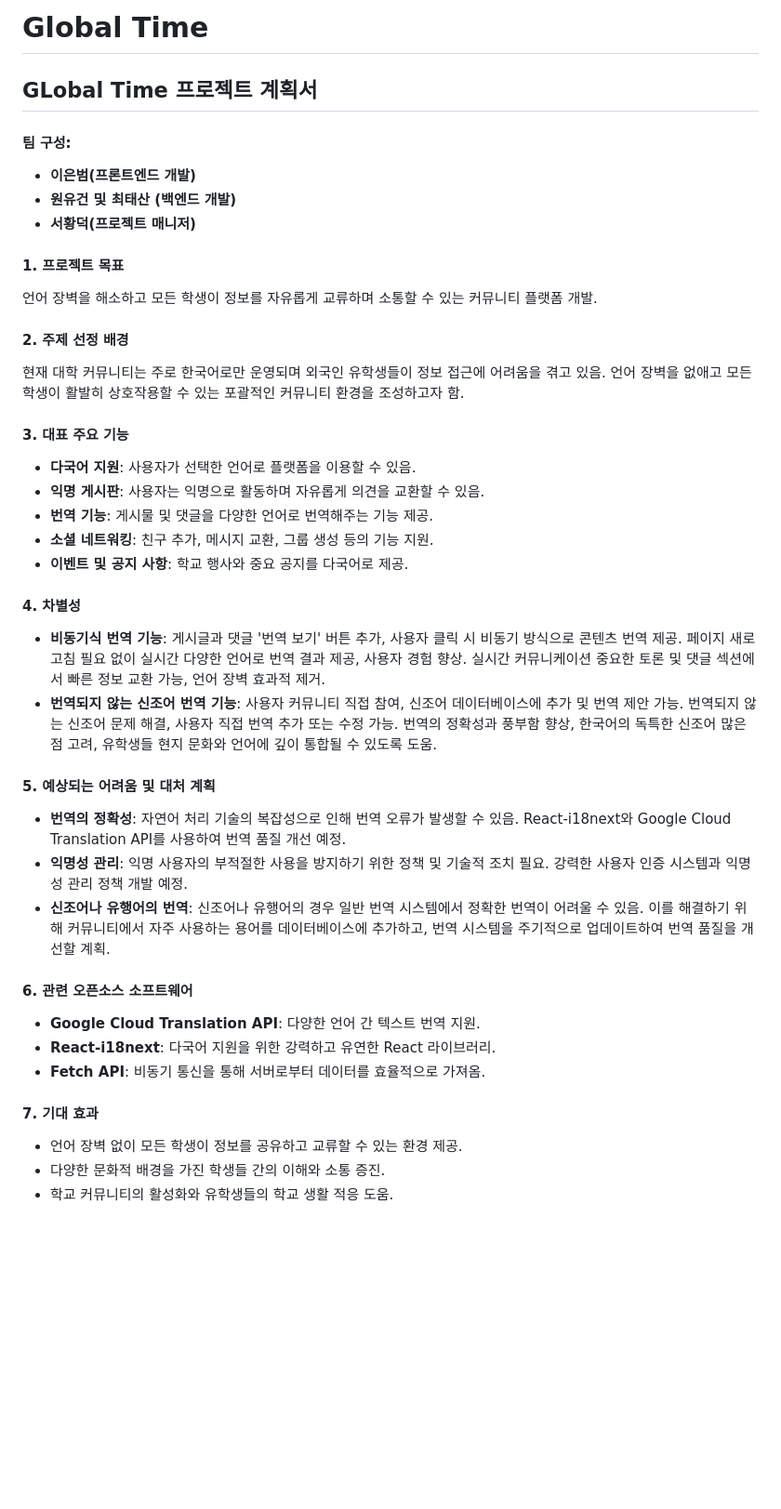
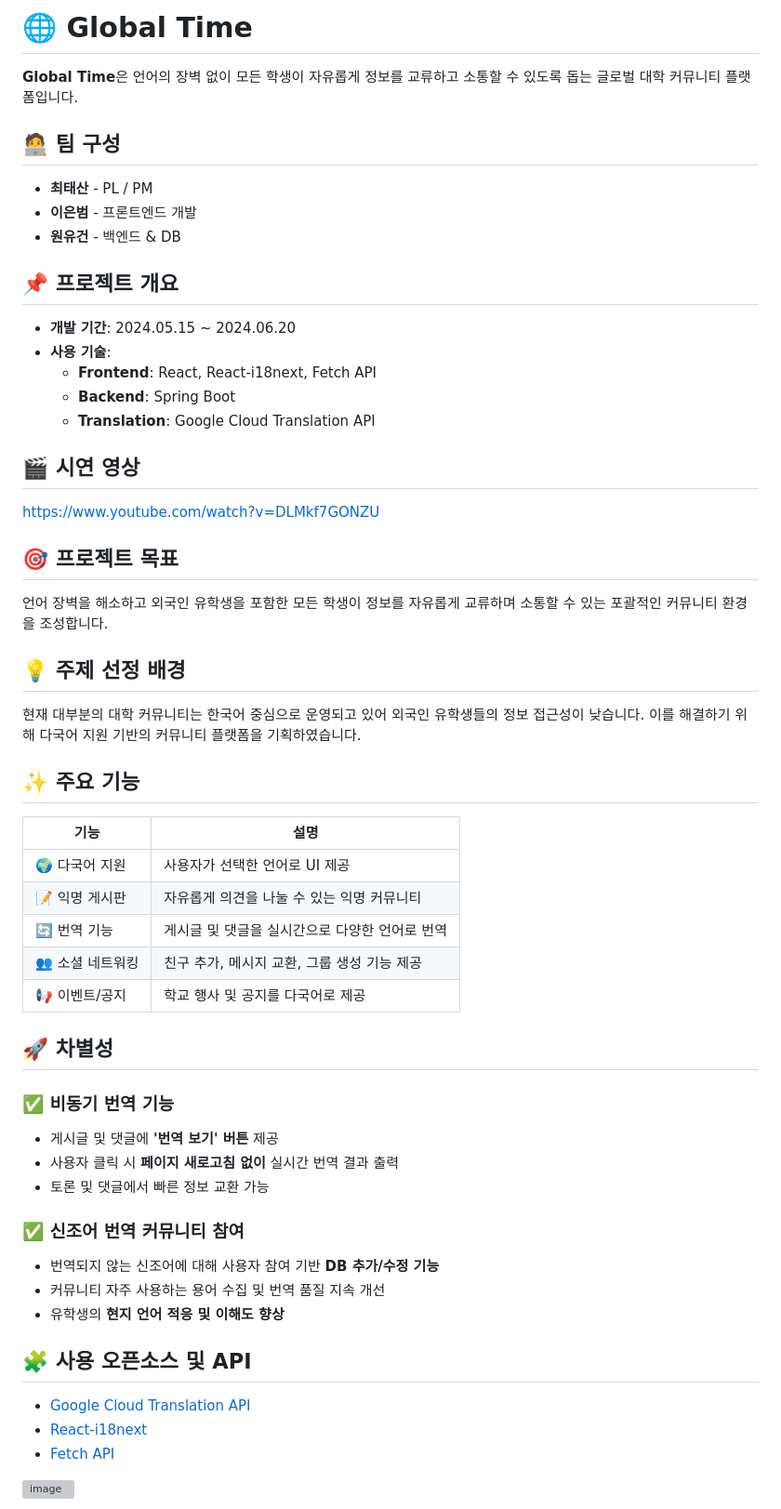
Before and after one commit to Tae4an/Global-Time, a Markdown page: README.md, the part around one of its changes. Shown at 93% size. Drawn GitHub-style; blank space fills up the shorter version; grey boxes are pictures that could not be loaded.

```diff
--- a/README.md
+++ b/README.md
@@ -1,46 +1,61 @@
-# Global Time
+# 🌐 Global Time
 
-## GLobal Time 프로젝트 계획서
-#### 팀 구성:
+**Global Time**은 언어의 장벽 없이 모든 학생이 자유롭게 정보를 교류하고 소통할 수 있도록 돕는 글로벌 대학 커뮤니티 플랫폼입니다.
 
--   **이은범(프론트엔드 개발)**
--   **원유건 및 최태산 (백엔드 개발)**
--   **서황덕(프로젝트 매니저)**
+## 🧑‍💻 팀 구성
 
-#### 1\. 프로젝트 목표
+- **최태산** - PL / PM
+- **이은범** - 프론트엔드 개발
+- **원유건** - 백엔드 & DB
 
-언어 장벽을 해소하고 모든 학생이 정보를 자유롭게 교류하며 소통할 수 있는 커뮤니티 플랫폼 개발.
+## 📌 프로젝트 개요
 
-#### 2\. 주제 선정 배경
+- **개발 기간**: 2024.05.15 ~ 2024.06.20
+- **사용 기술**:
+  - **Frontend**: React, React-i18next, Fetch API
+  - **Backend**: Spring Boot
+  - **Translation**: Google Cloud Translation API
 
-현재 대학 커뮤니티는 주로 한국어로만 운영되며 외국인 유학생들이 정보 접근에 어려움을 겪고 있음. 언어 장벽을 없애고 모든 학생이 활발히 상호작용할 수 있는 포괄적인 커뮤니티 환경을 조성하고자 함.
+## 🎬 시연 영상
+https://www.youtube.com/watch?v=DLMkf7GONZU
 
-#### 3\. 대표 주요 기능
+## 🎯 프로젝트 목표
 
--   **다국어 지원**: 사용자가 선택한 언어로 플랫폼을 이용할 수 있음.
--   **익명 게시판**: 사용자는 익명으로 활동하며 자유롭게 의견을 교환할 수 있음.
--   **번역 기능**: 게시물 및 댓글을 다양한 언어로 번역해주는 기능 제공.
--   **소셜 네트워킹**: 친구 추가, 메시지 교환, 그룹 생성 등의 기능 지원.
--   **이벤트 및 공지 사항**: 학교 행사와 중요 공지를 다국어로 제공.
+언어 장벽을 해소하고 외국인 유학생을 포함한 모든 학생이 정보를 자유롭게 교류하며 소통할 수 있는 포괄적인 커뮤니티 환경을 조성합니다.
 
-#### 4\. 차별성
+## 💡 주제 선정 배경
 
--   **비동기식 번역 기능**: 게시글과 댓글 '번역 보기' 버튼 추가, 사용자 클릭 시 비동기 방식으로 콘텐츠 번역 제공. 페이지 새로고침 필요 없이 실시간 다양한 언어로 번역 결과 제공, 사용자 경험 향상. 실시간 커뮤니케이션 중요한 토론 및 댓글 섹션에서 빠른 정보 교환 가능, 언어 장벽 효과적 제거.
--   **번역되지 않는 신조어 번역 기능**: 사용자 커뮤니티 직접 참여, 신조어 데이터베이스에 추가 및 번역 제안 가능. 번역되지 않는 신조어 문제 해결, 사용자 직접 번역 추가 또는 수정 가능. 번역의 정확성과 풍부함 향상, 한국어의 독특한 신조어 많은 점 고려, 유학생들 현지 문화와 언어에 깊이 통합될 수 있도록 도움.
+현재 대부분의 대학 커뮤니티는 한국어 중심으로 운영되고 있어 외국인 유학생들의 정보 접근성이 낮습니다. 이를 해결하기 위해 다국어 지원 기반의 커뮤니티 플랫폼을 기획하였습니다.
 
-#### 5\. 예상되는 어려움 및 대처 계획
+## ✨ 주요 기능
 
--   **번역의 정확성**: 자연어 처리 기술의 복잡성으로 인해 번역 오류가 발생할 수 있음. React-i18next와 Google Cloud Translation API를 사용하여 번역 품질 개선 예정.
--   **익명성 관리**: 익명 사용자의 부적절한 사용을 방지하기 위한 정책 및 기술적 조치 필요. 강력한 사용자 인증 시스템과 익명성 관리 정책 개발 예정.
--   **신조어나 유행어의 번역**: 신조어나 유행어의 경우 일반 번역 시스템에서 정확한 번역이 어려울 수 있음. 이를 해결하기 위해 커뮤니티에서 자주 사용하는 용어를 데이터베이스에 추가하고, 번역 시스템을 주기적으로 업데이트하여 번역 품질을 개선할 계획.
-#### 6\. 관련 오픈소스 소프트웨어
+| 기능 | 설명 |
+|------|------|
+| 🌍 다국어 지원 | 사용자가 선택한 언어로 UI 제공 |
+| 📝 익명 게시판 | 자유롭게 의견을 나눌 수 있는 익명 커뮤니티 |
+| 🔄 번역 기능 | 게시글 및 댓글을 실시간으로 다양한 언어로 번역 |
+| 👥 소셜 네트워킹 | 친구 추가, 메시지 교환, 그룹 생성 기능 제공 |
+| 📢 이벤트/공지 | 학교 행사 및 공지를 다국어로 제공 |
 
--   **Google Cloud Translation API**: 다양한 언어 간 텍스트 번역 지원.
--   **React-i18next**: 다국어 지원을 위한 강력하고 유연한 React 라이브러리.
--   **Fetch API**: 비동기 통신을 통해 서버로부터 데이터를 효율적으로 가져옴.
+## 🚀 차별성
 
-#### 7\. 기대 효과
+### ✅ 비동기 번역 기능
+- 게시글 및 댓글에 **'번역 보기' 버튼** 제공
+- 사용자 클릭 시 **페이지 새로고침 없이** 실시간 번역 결과 출력
+- 토론 및 댓글에서 빠른 정보 교환 가능
 
--   언어 장벽 없이 모든 학생이 정보를 공유하고 교류할 수 있는 환경 제공.
--   다양한 문화적 배경을 가진 학생들 간의 이해와 소통 증진.
--   학교 커뮤니티의 활성화와 유학생들의 학교 생활 적응 도움.
+### ✅ 신조어 번역 커뮤니티 참여
+- 번역되지 않는 신조어에 대해 사용자 참여 기반 **DB 추가/수정 기능**
+- 커뮤니티 자주 사용하는 용어 수집 및 번역 품질 지속 개선
+- 유학생의 **현지 언어 적응 및 이해도 향상**
+
+## 🧩 사용 오픈소스 및 API
+
+- [Google Cloud Translation API](https://cloud.google.com/translate)
+- [React-i18next](https://react.i18next.com/)
+- [Fetch API](https://developer.mozilla.org/en-US/docs/Web/API/Fetch_API)
+
+
+
+![image](https://github.com/user-attachments/assets/0ed05006-b49c-4cb1-88b0-d1d3a42bbe92)
+
```
Also changed, not shown: other parts of README.md (+17 -0 lines).
